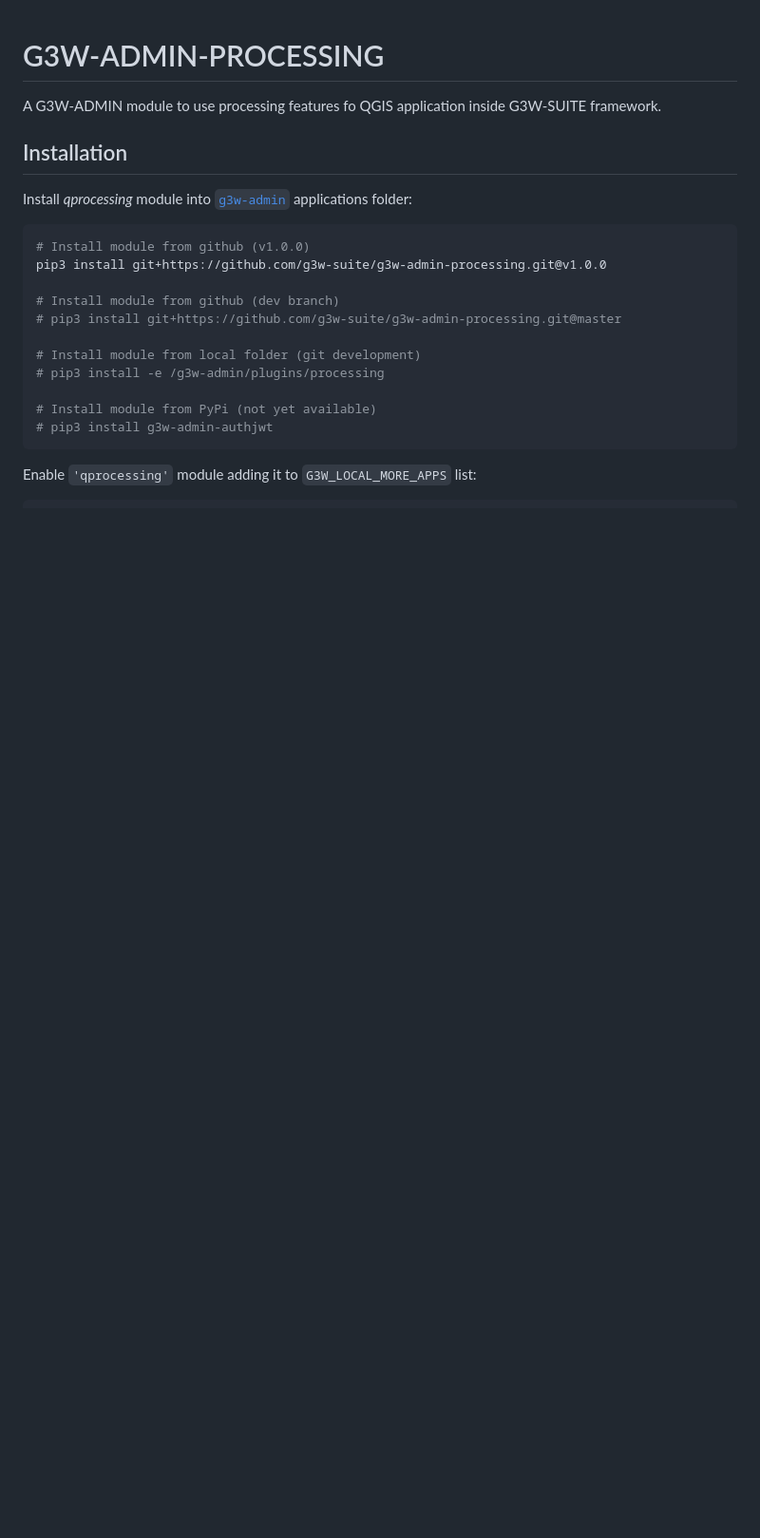
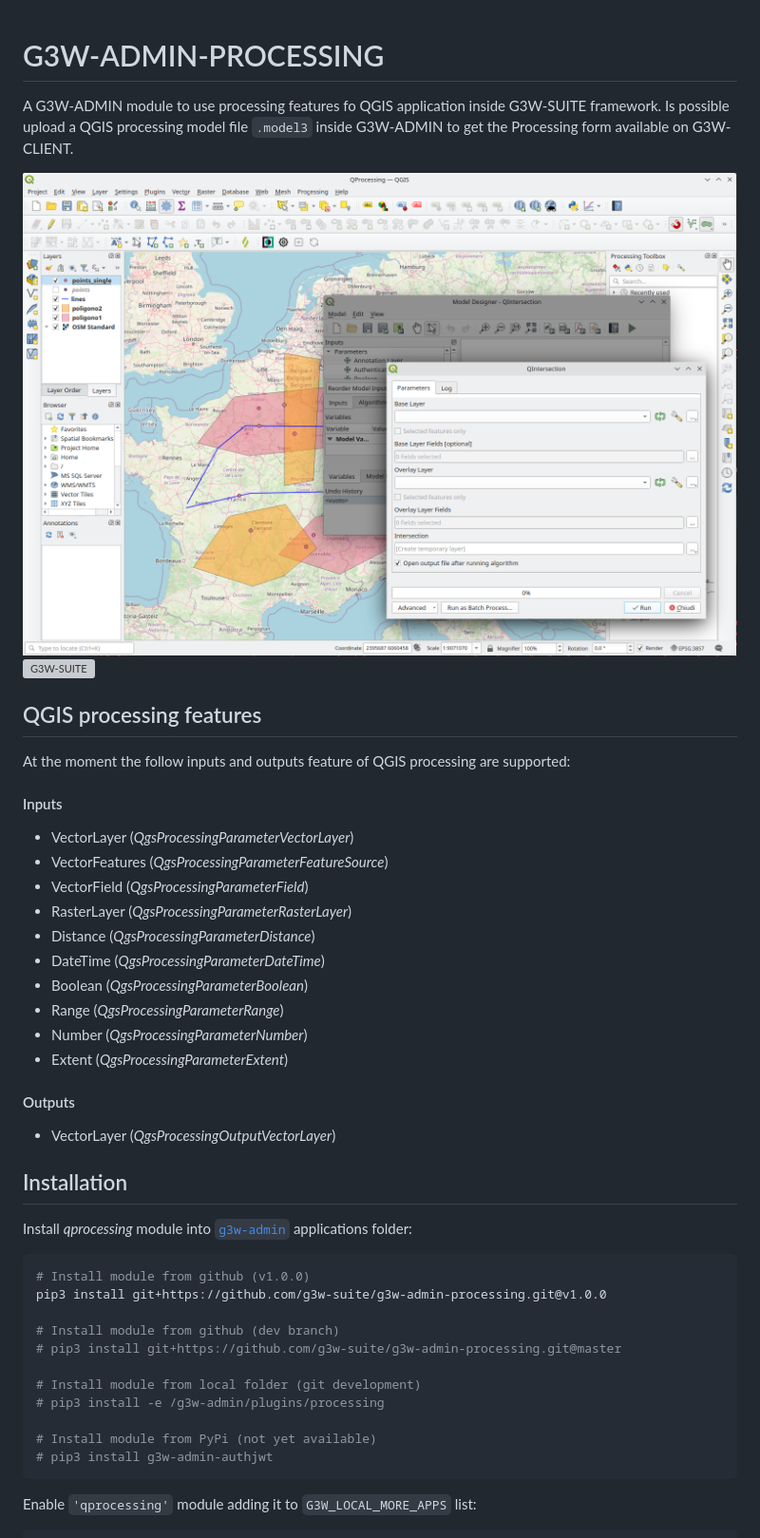
Before and after one commit to g3w-suite/g3w-admin-processing, a Markdown page: README.md, the part around the change. Shown: that part at 95% size. Drawn GitHub-style; pictures changed too: doc/images/qgis.png (added); blank space fills up the shorter version; grey boxes are pictures that could not be loaded.

Commit message:
Update README and add images.

```diff
--- a/README.md
+++ b/README.md
@@ -1,6 +1,34 @@
 # G3W-ADMIN-PROCESSING
 
 A G3W-ADMIN module to use processing features fo QGIS application inside G3W-SUITE framework.
+Is possible upload a QGIS processing model file `.model3` inside G3W-ADMIN to get the Processing form available
+on G3W-CLIENT.
+
+![QGIS desktop](doc/images/qgis.png)
+![G3W-SUITE](doc/images/g3w-suite.png)
+
+## QGIS processing features
+
+At the moment the follow inputs and outputs feature of QGIS processing are supported:
+
+#### Inputs
+
+- VectorLayer (*QgsProcessingParameterVectorLayer*)
+- VectorFeatures (*QgsProcessingParameterFeatureSource*)
+- VectorField (*QgsProcessingParameterField*)
+- RasterLayer (*QgsProcessingParameterRasterLayer*)
+- Distance (*QgsProcessingParameterDistance*)
+- DateTime (*QgsProcessingParameterDateTime*)
+- Boolean (*QgsProcessingParameterBoolean*)
+- Range (*QgsProcessingParameterRange*)
+- Number (*QgsProcessingParameterNumber*)
+- Extent (*QgsProcessingParameterExtent*)
+
+#### Outputs
+
+- VectorLayer (*QgsProcessingOutputVectorLayer*)
+
+
 
 ## Installation
 
```
Also changed, not shown: 1 other file.
